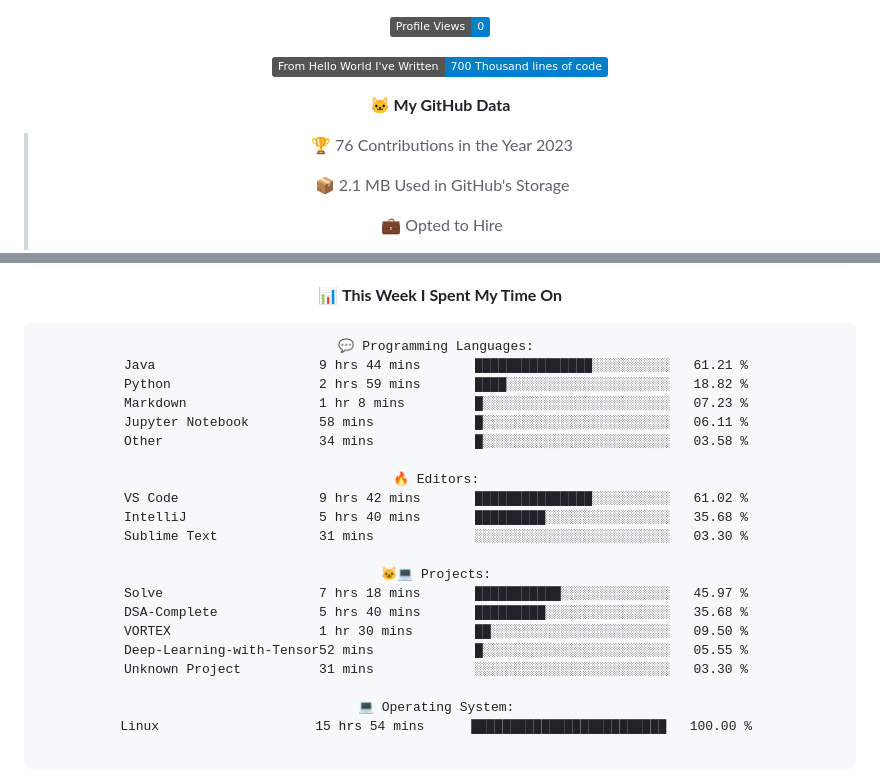
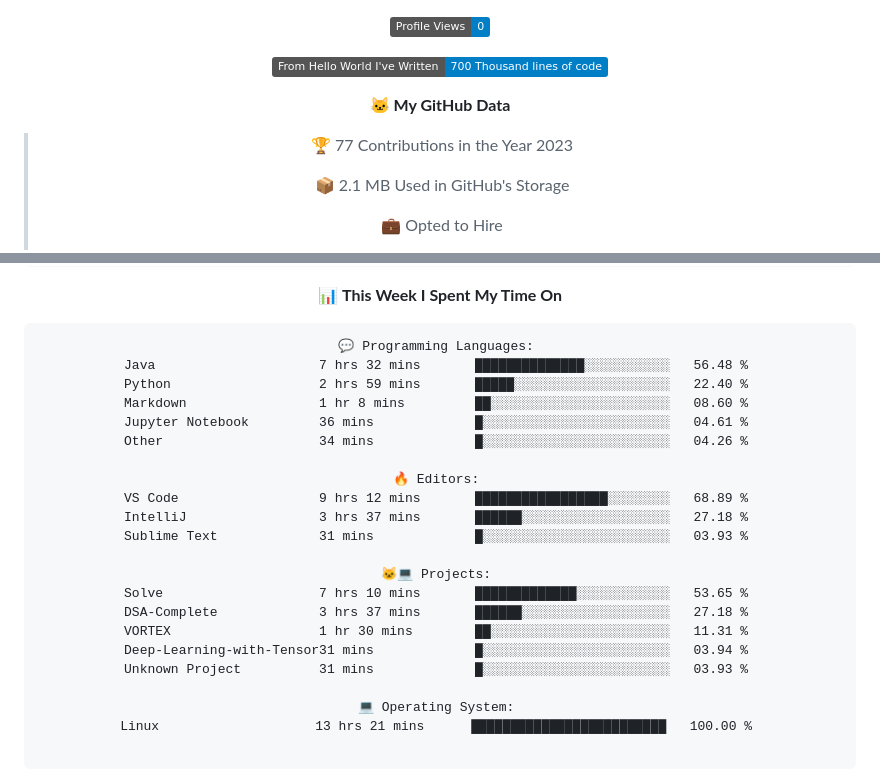
Before and after one commit to indrapaul824/indrapaul824, a Markdown page: README.md, 2 parts joined by grey strips. Rendered like a GitHub page; folded sections open; badges without logos.

Commit message:
Updated with Dev Metrics

````diff
--- a/README.md
+++ b/README.md
@@ -157,7 +157,7 @@ Domain | Technology/Tool
 
 **🐱 My GitHub Data**
 
-> 🏆 76 Contributions in the Year 2023
+> 🏆 77 Contributions in the Year 2023
  >
 > 📦 2.1 MB Used in GitHub's Storage
  >
@@ -182,26 +182,26 @@ Domain | Technology/Tool
 
 ```text
 💬 Programming Languages:
-Java                     9 hrs 44 mins       ███████████████░░░░░░░░░░   61.21 %
-Python                   2 hrs 59 mins       ████░░░░░░░░░░░░░░░░░░░░░   18.82 %
-Markdown                 1 hr 8 mins         █░░░░░░░░░░░░░░░░░░░░░░░░   07.23 %
-Jupyter Notebook         58 mins             █░░░░░░░░░░░░░░░░░░░░░░░░   06.11 %
-Other                    34 mins             █░░░░░░░░░░░░░░░░░░░░░░░░   03.58 %
+Java                     7 hrs 32 mins       ██████████████░░░░░░░░░░░   56.48 %
+Python                   2 hrs 59 mins       █████░░░░░░░░░░░░░░░░░░░░   22.40 %
+Markdown                 1 hr 8 mins         ██░░░░░░░░░░░░░░░░░░░░░░░   08.60 %
+Jupyter Notebook         36 mins             █░░░░░░░░░░░░░░░░░░░░░░░░   04.61 %
+Other                    34 mins             █░░░░░░░░░░░░░░░░░░░░░░░░   04.26 %
 
 🔥 Editors:
-VS Code                  9 hrs 42 mins       ███████████████░░░░░░░░░░   61.02 %
-IntelliJ                 5 hrs 40 mins       █████████░░░░░░░░░░░░░░░░   35.68 %
-Sublime Text             31 mins             ░░░░░░░░░░░░░░░░░░░░░░░░░   03.30 %
+VS Code                  9 hrs 12 mins       █████████████████░░░░░░░░   68.89 %
+IntelliJ                 3 hrs 37 mins       ██████░░░░░░░░░░░░░░░░░░░   27.18 %
+Sublime Text             31 mins             █░░░░░░░░░░░░░░░░░░░░░░░░   03.93 %
 
 🐱‍💻 Projects:
-Solve                    7 hrs 18 mins       ███████████░░░░░░░░░░░░░░   45.97 %
-DSA-Complete             5 hrs 40 mins       █████████░░░░░░░░░░░░░░░░   35.68 %
-VORTEX                   1 hr 30 mins        ██░░░░░░░░░░░░░░░░░░░░░░░   09.50 %
-Deep-Learning-with-Tensor52 mins             █░░░░░░░░░░░░░░░░░░░░░░░░   05.55 %
-Unknown Project          31 mins             ░░░░░░░░░░░░░░░░░░░░░░░░░   03.30 %
+Solve                    7 hrs 10 mins       █████████████░░░░░░░░░░░░   53.65 %
+DSA-Complete             3 hrs 37 mins       ██████░░░░░░░░░░░░░░░░░░░   27.18 %
+VORTEX                   1 hr 30 mins        ██░░░░░░░░░░░░░░░░░░░░░░░   11.31 %
+Deep-Learning-with-Tensor31 mins             █░░░░░░░░░░░░░░░░░░░░░░░░   03.94 %
+Unknown Project          31 mins             █░░░░░░░░░░░░░░░░░░░░░░░░   03.93 %
 
 💻 Operating System:
-Linux                    15 hrs 54 mins      █████████████████████████   100.00 %
+Linux                    13 hrs 21 mins      █████████████████████████   100.00 %
 
 ```
 
````
Also changed, not shown: other parts of README.md (+2 -2 lines).
